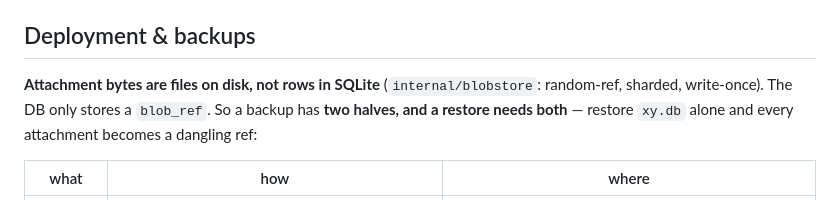
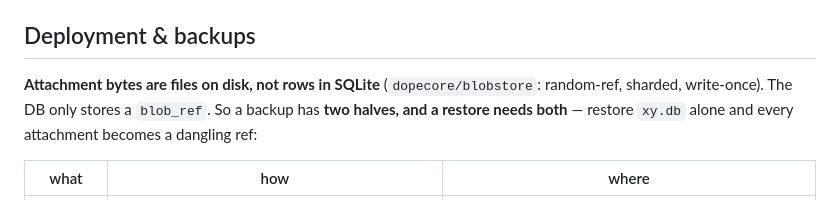
Before and after one commit to alexander-pecheny/dopesuite, a Markdown page: xy/README.md, the part around the change. Drawn GitHub-style.

```diff
--- a/xy/README.md
+++ b/xy/README.md
@@ -146,7 +146,7 @@ Set `XY_TYPST_TEST_BIN` to a typst binary to run those tests.
 
 ## Deployment & backups
 
-**Attachment bytes are files on disk, not rows in SQLite** (`internal/blobstore`:
+**Attachment bytes are files on disk, not rows in SQLite** (`dopecore/blobstore`:
 random-ref, sharded, write-once). The DB only stores a `blob_ref`. So a
 backup has **two halves, and a restore needs both** — restore `xy.db` alone and
 every attachment becomes a dangling ref:
```
Also changed, not shown: xy/AGENTS.md (+3 -1 lines).
